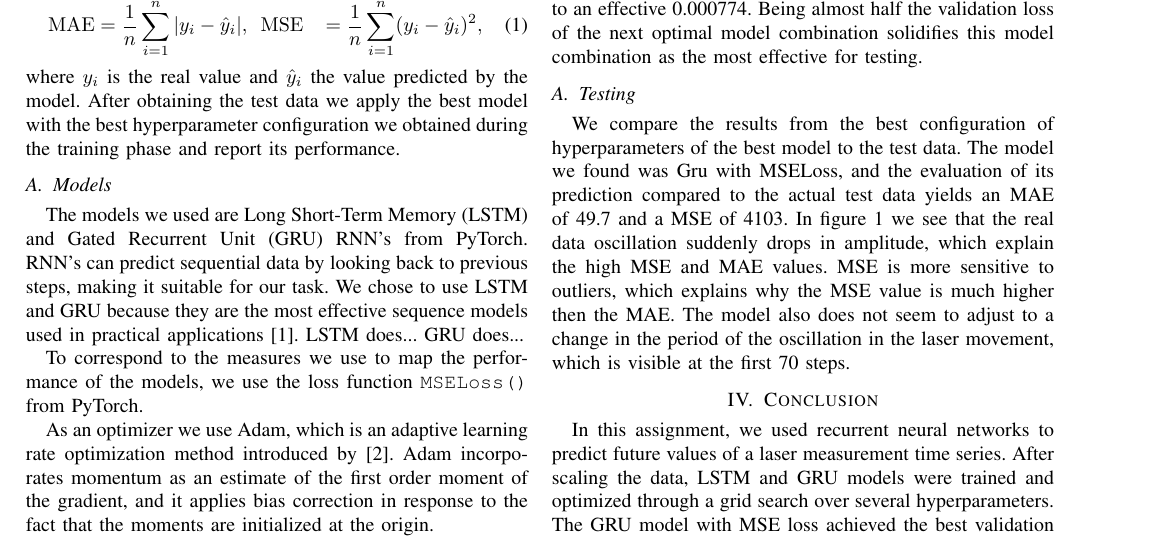
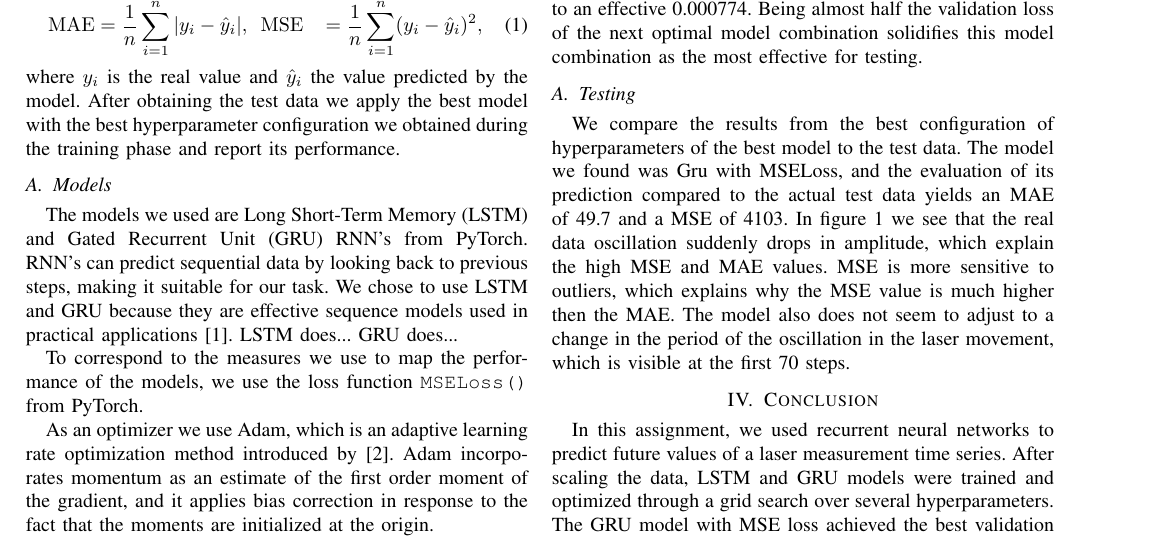
Before and after one commit to letimrgb/DeepLearning, a LaTeX paper (latex/main.tex): part of page 1 of 2, cut so that both start at the same text. Compiled offline with pdfLaTeX; a missing font is replaced by an installed copy or a similar font; a LaTeX package or settings file that is missing is left out.

Commit message:
Update main.tex

```diff
--- a/latex/main.tex
+++ b/latex/main.tex
@@ -50,7 +50,7 @@ The laser measurement is a type of sequential data. To predict further values we
 where $y_i$ is the real value and $\hat{y}_i$ the value predicted by the model. After obtaining the test data we apply the best model with the best hyperparameter configuration we obtained during the training phase and report its performance.
 
 \subsection{Models}
-The models we used are Long Short-Term Memory (LSTM) and Gated Recurrent Unit (GRU) RNN's from PyTorch. RNN's can predict sequential data by looking back to previous steps, making it suitable for our task. We chose to use LSTM and GRU because they are the most effective sequence models used in practical applications \cite{Goodfellow2016}.
+The models we used are Long Short-Term Memory (LSTM) and Gated Recurrent Unit (GRU) RNN's from PyTorch. RNN's can predict sequential data by looking back to previous steps, making it suitable for our task. We chose to use LSTM and GRU because they are effective sequence models used in practical applications \cite{Goodfellow2016}.
 LSTM does...
 GRU does...
 
```
